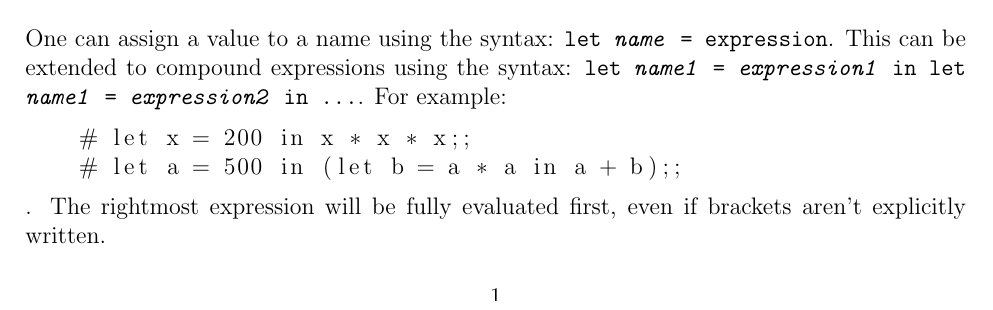
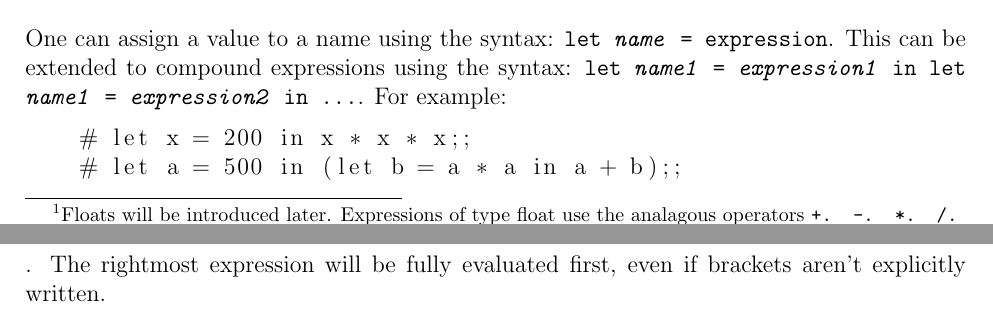
Before and after one commit to kiranbuzzaGH/Radick-Buzza-textbook, a LaTeX document (Foundations-of-Computer-Science/Introduction.tex): part of page 1 of 2 before the commit and two parts of pages 1 and 2 of 2 after it, the two joined at a grey line, cut so that both start at the same text. Compiled offline with pdfLaTeX.

Commit message:
minor edits

```diff
--- a/Foundations-of-Computer-Science/Introduction.tex
+++ b/Foundations-of-Computer-Science/Introduction.tex
@@ -42,6 +42,7 @@ The type \textbf{char} is single characters, for example \texttt{'a'}, \texttt{'
 
 Mathematical operators only act between expressions of type \textbf{int}. These are \texttt{+ - * / mod}.
 The result of such an expression will also have type \textbf{int} (remember this when using division operations).
+\footnote{Floats will be introduced later. Expressions of type float use the analagous operators \texttt{+. -. *. /.}}
 
 Comparison operators compare expressions of the same type. This means that Booleans and characters can
 also be compared. These are \texttt{= < <= > >= <>} (where \texttt{<>}
```
Also changed, not shown: Foundations-of-Computer-Science/Introduction.pdf.
